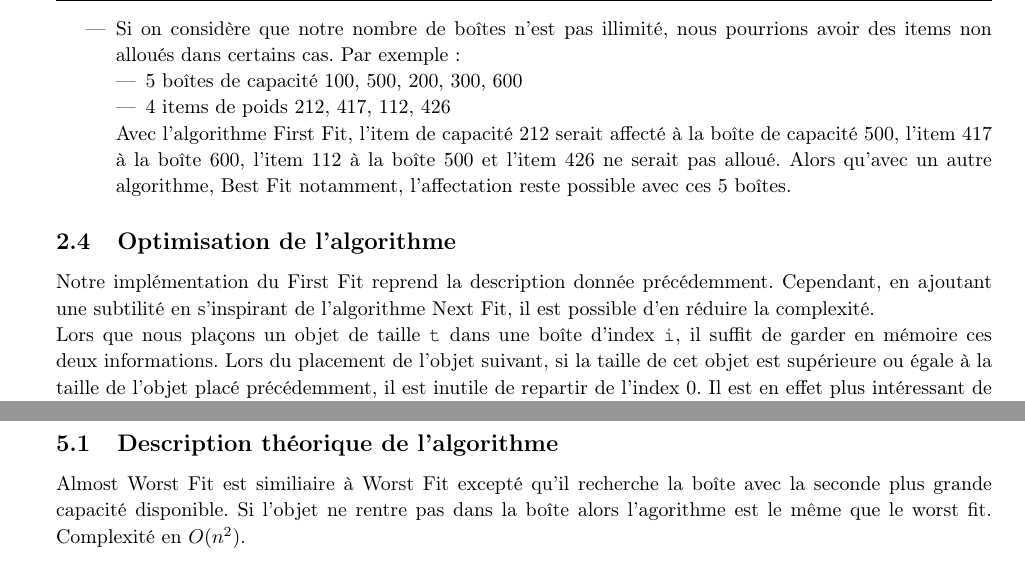
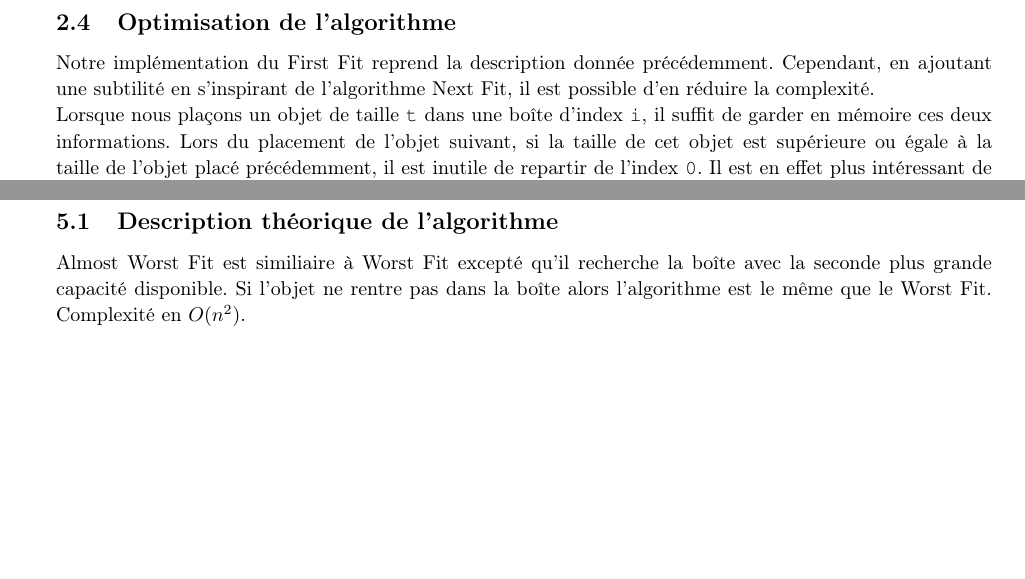
Before and after one commit to j-mortara/S7_AC_BinPacking, a LaTeX document (doc/rapport.tex): two parts of pages 4 and 6 of 13, joined at a grey line, cut at the place of the change, the shorter picture padded with empty space. Compiled offline with pdfLaTeX.

Commit message:
Rapport corrections

```diff
--- a/doc/rapport.tex
+++ b/doc/rapport.tex
@@ -193,20 +193,14 @@ def first_fit(inputs):
 \subsection{Explication et remarques à propos de l'implémentation}
 \begin{itemize}
   \item Cet algorithme a pour avantage d'avoir théoriquement la recherche la plus rapide étant donné qu'il recherche la première boîte susceptible de contenir l'item courant.
-  \item Si on considère que notre nombre de boîtes n'est pas illimité, nous pourrions avoir des items non alloués dans certains cas. Par exemple:
-  \begin{itemize}
-  \item 5 boîtes de capacité 100, 500, 200, 300, 600
-  \item 4 items de poids 212, 417, 112, 426
-  \end{itemize}
-  Avec l'algorithme First Fit, l'item de capacité 212 serait affecté à la boîte de capacité 500, l'item 417 à la boîte 600, l'item 112 à la boîte 500 et l'item 426 ne serait pas alloué. Alors qu'avec un autre algorithme, Best Fit notamment, l'affectation reste possible avec ces 5 boîtes.
 \end{itemize}
 
 \subsection{Optimisation de l'algorithme}
 Notre implémentation du First Fit reprend la description donnée précédemment. Cependant, en ajoutant une subtilité en s'inspirant de l'algorithme Next Fit, il est possible d'en réduire la complexité.
 
-Lors que nous plaçons un objet de taille \texttt{t} dans une boîte d'index \texttt{i}, il suffit de garder en mémoire ces deux informations.
+Lorsque nous plaçons un objet de taille \texttt{t} dans une boîte d'index \texttt{i}, il suffit de garder en mémoire ces deux informations.
 Lors du placement de l'objet suivant, si la taille de cet objet est supérieure ou égale à la taille de l'objet placé précédemment,
-il est inutile de repartir de l'index 0. Il est en effet plus intéressant de repartir de l'index où l'objet précédent a été placé (puisque les boîtes les plus anciennes ne pouvaient déjà plus contenir cet objet de taille inférieure ou égale).
+il est inutile de repartir de l'index \texttt{0}. Il est en effet plus intéressant de repartir de l'index où l'objet précédent a été placé (puisque les boîtes les plus anciennes ne pouvaient déjà plus contenir cet objet de taille inférieure ou égale).
 
 Dans cette version de l'algorithme, lors de la toute première itération (premier objet à placer), nous considérons un objet de taille infinie.
 
@@ -345,7 +340,7 @@ def _worst_fit_log(inputs):
 \subsection{Description théorique de l'algorithme}
 Almost Worst Fit est similiaire à Worst Fit excepté qu'il recherche la boîte avec la seconde plus grande capacité
 disponible.
-Si l'objet ne rentre pas dans la boîte alors l'agorithme est le même que le worst fit.
+Si l'objet ne rentre pas dans la boîte alors l'algorithme est le même que le Worst Fit.
 Complexité en $O(n^2)$.
 
 \subsection{Implémentation de l'algorithme}
```
Also changed, not shown: doc/rapport.tex (13 more changed lines).
